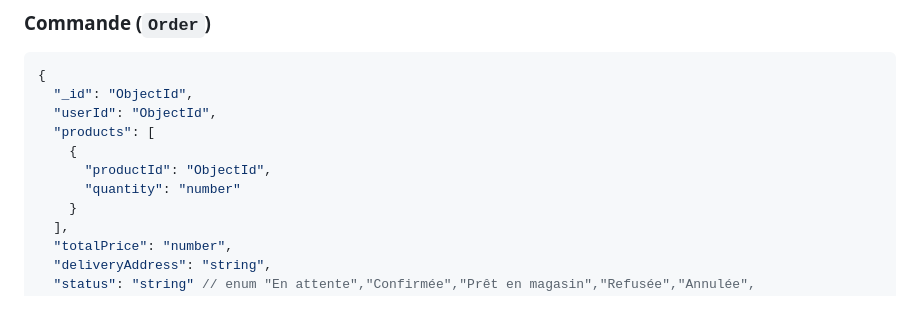
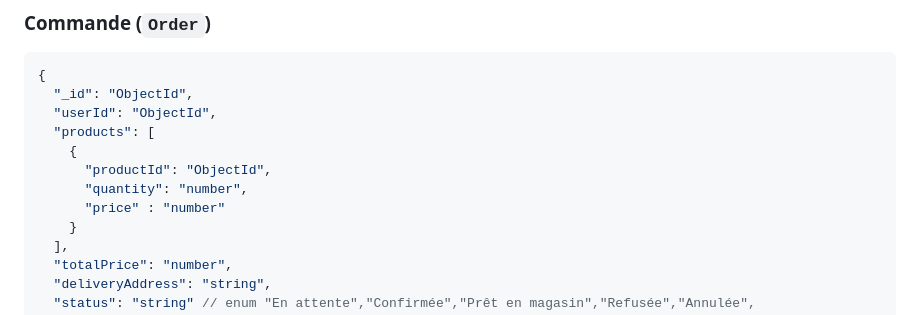
Before and after one commit to AKADortys/TFM-SGBD, a Markdown page: README.md, the part around the change. Rendered like a GitHub page.

```diff
--- a/README.md
+++ b/README.md
@@ -84,7 +84,8 @@ L'API comprend les fonctionnalités suivantes :
   "products": [
     {
       "productId": "ObjectId",
-      "quantity": "number"
+      "quantity": "number",
+      "price" : "number"
     }
   ],
   "totalPrice": "number",
```
